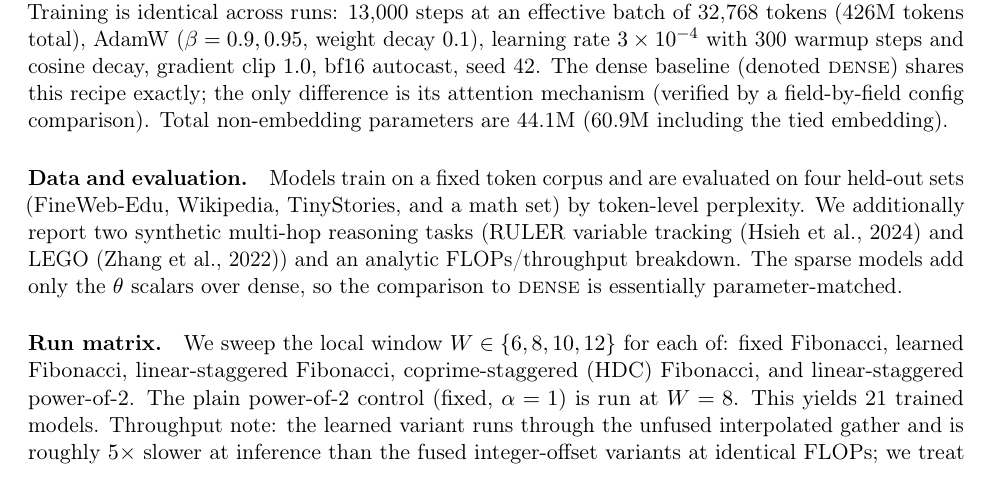
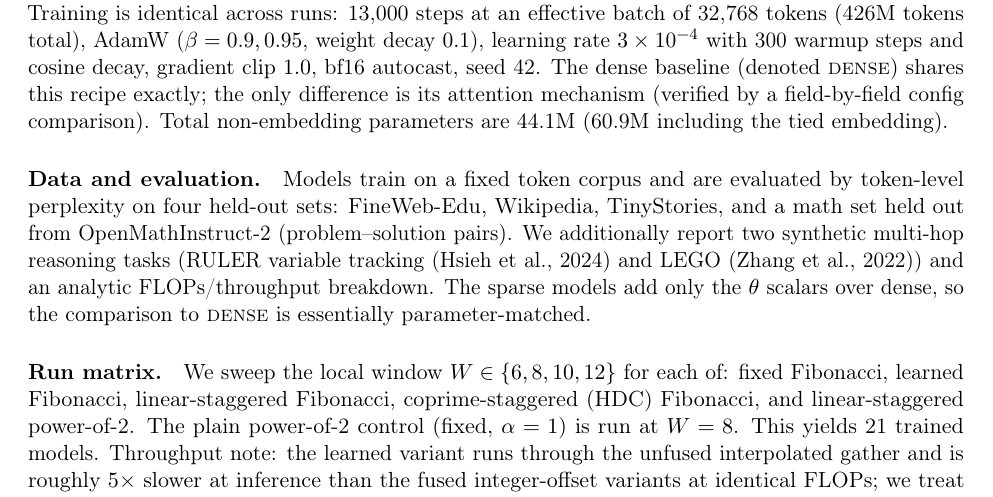
Before and after one commit to ccapps42/scaled-fibonacci-attention, a LaTeX paper (paper/scaled-fibonacci-attention.tex): part of page 3 of 10, cut so that both start at the same text. Compiled offline with pdfLaTeX.

Commit message:
Name the math eval set's source (OpenMathInstruct-2)
The math held-out set is a disjoint split of OpenMathInstruct-2 (problem-solution
pairs); the prior phrasing "a math set" gave no provenance.

Co-Authored-By: Claude Opus 4.8 (1M context) <noreply@anthropic.com>

```diff
--- a/paper/scaled-fibonacci-attention.tex
+++ b/paper/scaled-fibonacci-attention.tex
@@ -167,8 +167,9 @@ field-by-field config comparison). Total non-embedding parameters are 44.1M
 (60.9M including the tied embedding).
 
 \paragraph{Data and evaluation.}
-Models train on a fixed token corpus and are evaluated on four held-out sets
-(FineWeb-Edu, Wikipedia, TinyStories, and a math set) by token-level perplexity.
+Models train on a fixed token corpus and are evaluated by token-level perplexity
+on four held-out sets: FineWeb-Edu, Wikipedia, TinyStories, and a math set held
+out from OpenMathInstruct-2 (problem--solution pairs).
 We additionally report two synthetic multi-hop reasoning tasks (RULER variable
 tracking \citep{hsieh2024ruler} and LEGO \citep{zhang2022lego}) and an
 analytic FLOPs/throughput breakdown. The sparse models add only the $\theta$
```
Also changed, not shown: paper/scaled-fibonacci-attention.pdf.
